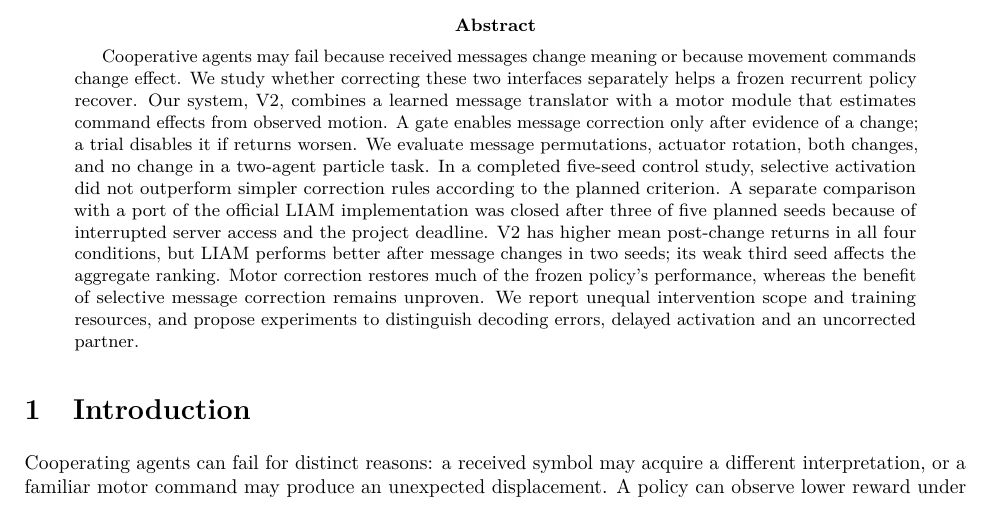
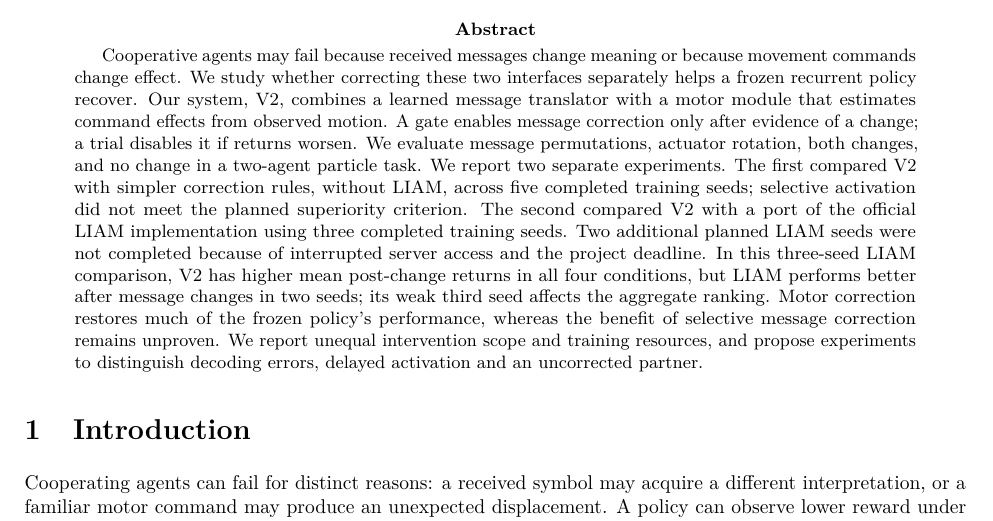
Before and after one commit to Victor-Caus/selective-marl-adaptation, a LaTeX paper (paper/manuscript-v0.2.tex): part of page 1 of 10, cut so that both start at the same text. Compiled offline with pdfLaTeX.

Commit message:
Distinguish five-seed controls from three-seed LIAM comparison in abstract

```diff
--- a/paper/manuscript-v0.2.tex
+++ b/paper/manuscript-v0.2.tex
@@ -17,7 +17,7 @@
 \begin{document}
 \maketitle
 \begin{abstract}
-Cooperative agents may fail because received messages change meaning or because movement commands change effect. We study whether correcting these two interfaces separately helps a frozen recurrent policy recover. Our system, V2, combines a learned message translator with a motor module that estimates command effects from observed motion. A gate enables message correction only after evidence of a change; a trial disables it if returns worsen. We evaluate message permutations, actuator rotation, both changes, and no change in a two-agent particle task. In a completed five-seed control study, selective activation did not outperform simpler correction rules according to the planned criterion. A separate comparison with a port of the official LIAM implementation was closed after three of five planned seeds because of interrupted server access and the project deadline. V2 has higher mean post-change returns in all four conditions, but LIAM performs better after message changes in two seeds; its weak third seed affects the aggregate ranking. Motor correction restores much of the frozen policy's performance, whereas the benefit of selective message correction remains unproven. We report unequal intervention scope and training resources, and propose experiments to distinguish decoding errors, delayed activation and an uncorrected partner.
+Cooperative agents may fail because received messages change meaning or because movement commands change effect. We study whether correcting these two interfaces separately helps a frozen recurrent policy recover. Our system, V2, combines a learned message translator with a motor module that estimates command effects from observed motion. A gate enables message correction only after evidence of a change; a trial disables it if returns worsen. We evaluate message permutations, actuator rotation, both changes, and no change in a two-agent particle task. We report two separate experiments. The first compared V2 with simpler correction rules, without LIAM, across five completed training seeds; selective activation did not meet the planned superiority criterion. The second compared V2 with a port of the official LIAM implementation using three completed training seeds. Two additional planned LIAM seeds were not completed because of interrupted server access and the project deadline. In this three-seed LIAM comparison, V2 has higher mean post-change returns in all four conditions, but LIAM performs better after message changes in two seeds; its weak third seed affects the aggregate ranking. Motor correction restores much of the frozen policy's performance, whereas the benefit of selective message correction remains unproven. We report unequal intervention scope and training resources, and propose experiments to distinguish decoding errors, delayed activation and an uncorrected partner.
 \end{abstract}
 
 \section{Introduction}
```
